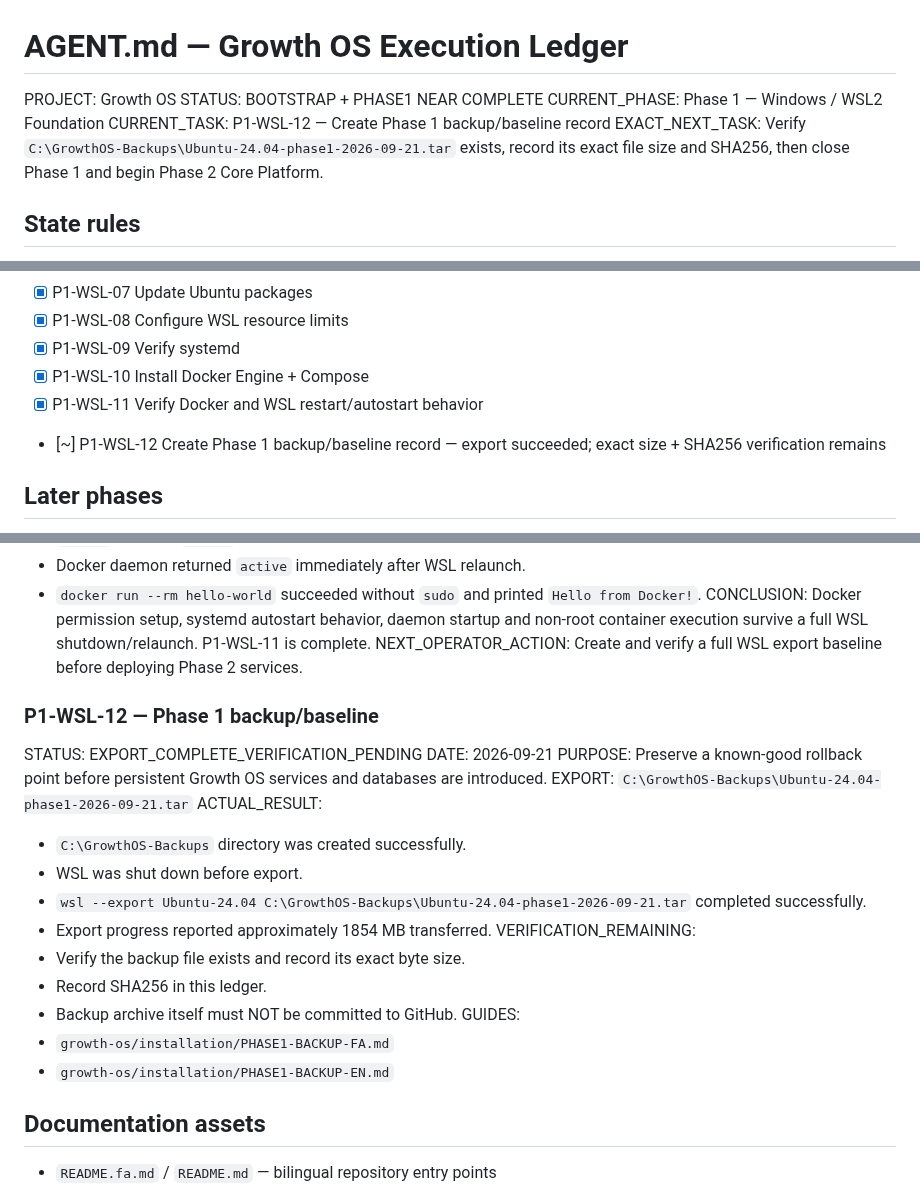
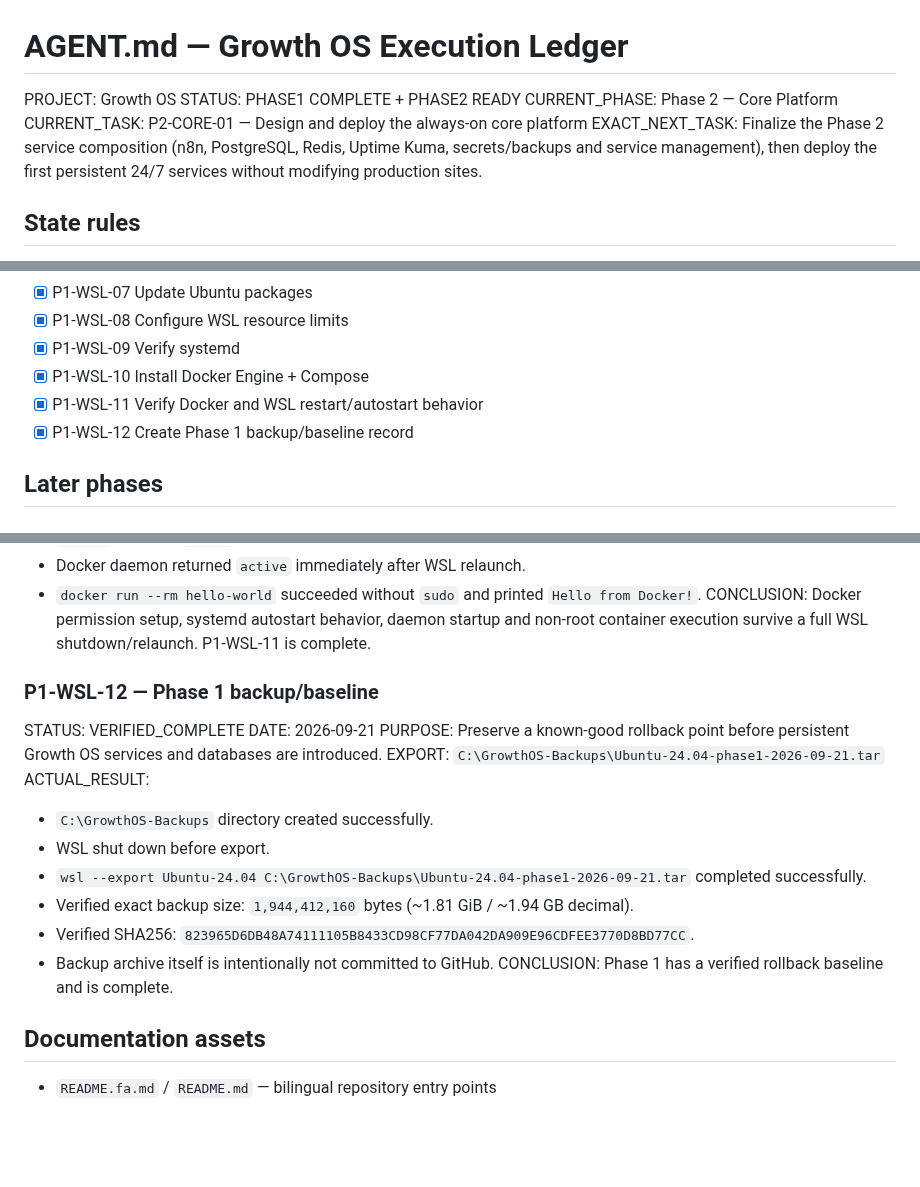
Before and after one commit to DashSaman/-SEO, a Markdown page: AGENT.md, 3 parts joined by grey strips. Rendered like a GitHub page; blank space fills up the shorter version.

Commit message:
Close Phase 1 baseline verification

```diff
--- a/AGENT.md
+++ b/AGENT.md
@@ -1,10 +1,10 @@
 # AGENT.md — Growth OS Execution Ledger
 
 PROJECT: Growth OS
-STATUS: BOOTSTRAP + PHASE1 NEAR COMPLETE
-CURRENT_PHASE: Phase 1 — Windows / WSL2 Foundation
-CURRENT_TASK: P1-WSL-12 — Create Phase 1 backup/baseline record
-EXACT_NEXT_TASK: Verify `C:\GrowthOS-Backups\Ubuntu-24.04-phase1-2026-09-21.tar` exists, record its exact file size and SHA256, then close Phase 1 and begin Phase 2 Core Platform.
+STATUS: PHASE1 COMPLETE + PHASE2 READY
+CURRENT_PHASE: Phase 2 — Core Platform
+CURRENT_TASK: P2-CORE-01 — Design and deploy the always-on core platform
+EXACT_NEXT_TASK: Finalize the Phase 2 service composition (n8n, PostgreSQL, Redis, Uptime Kuma, secrets/backups and service management), then deploy the first persistent 24/7 services without modifying production sites.
 
 ## State rules
 - [x] Never repeat a verified completed task unless verification later fails or an intentional upgrade is approved.
@@ -38,7 +38,7 @@ EXACT_NEXT_TASK: Verify `C:\GrowthOS-Backups\Ubuntu-24.04-phase1-2026-09-21.tar`
 - [x] P1-WSL-09 Verify systemd
 - [x] P1-WSL-10 Install Docker Engine + Compose
 - [x] P1-WSL-11 Verify Docker and WSL restart/autostart behavior
-- [~] P1-WSL-12 Create Phase 1 backup/baseline record — export succeeded; exact size + SHA256 verification remains
+- [x] P1-WSL-12 Create Phase 1 backup/baseline record
 
 ## Later phases
 - [ ] Phase 2 — Core Platform
@@ -239,25 +239,20 @@ ACTUAL_RESULT:
 - Docker daemon returned `active` immediately after WSL relaunch.
 - `docker run --rm hello-world` succeeded without `sudo` and printed `Hello from Docker!`.
 CONCLUSION: Docker permission setup, systemd autostart behavior, daemon startup and non-root container execution survive a full WSL shutdown/relaunch. P1-WSL-11 is complete.
-NEXT_OPERATOR_ACTION: Create and verify a full WSL export baseline before deploying Phase 2 services.
 
 ### P1-WSL-12 — Phase 1 backup/baseline
-STATUS: EXPORT_COMPLETE_VERIFICATION_PENDING
+STATUS: VERIFIED_COMPLETE
 DATE: 2026-09-21
 PURPOSE: Preserve a known-good rollback point before persistent Growth OS services and databases are introduced.
 EXPORT: `C:\GrowthOS-Backups\Ubuntu-24.04-phase1-2026-09-21.tar`
 ACTUAL_RESULT:
-- `C:\GrowthOS-Backups` directory was created successfully.
-- WSL was shut down before export.
+- `C:\GrowthOS-Backups` directory created successfully.
+- WSL shut down before export.
 - `wsl --export Ubuntu-24.04 C:\GrowthOS-Backups\Ubuntu-24.04-phase1-2026-09-21.tar` completed successfully.
-- Export progress reported approximately 1854 MB transferred.
-VERIFICATION_REMAINING:
-- Verify the backup file exists and record its exact byte size.
-- Record SHA256 in this ledger.
-- Backup archive itself must NOT be committed to GitHub.
-GUIDES:
-- `growth-os/installation/PHASE1-BACKUP-FA.md`
-- `growth-os/installation/PHASE1-BACKUP-EN.md`
+- Verified exact backup size: `1,944,412,160` bytes (~1.81 GiB / ~1.94 GB decimal).
+- Verified SHA256: `823965D6DB48A74111105B8433CD98CF77DA042DA909E96CDFEE3770D8BD77CC`.
+- Backup archive itself is intentionally not committed to GitHub.
+CONCLUSION: Phase 1 has a verified rollback baseline and is complete.
 
 ## Documentation assets
 - `README.fa.md` / `README.md` — bilingual repository entry points
```
Also changed, not shown: other parts of AGENT.md (+1 -1 lines).
